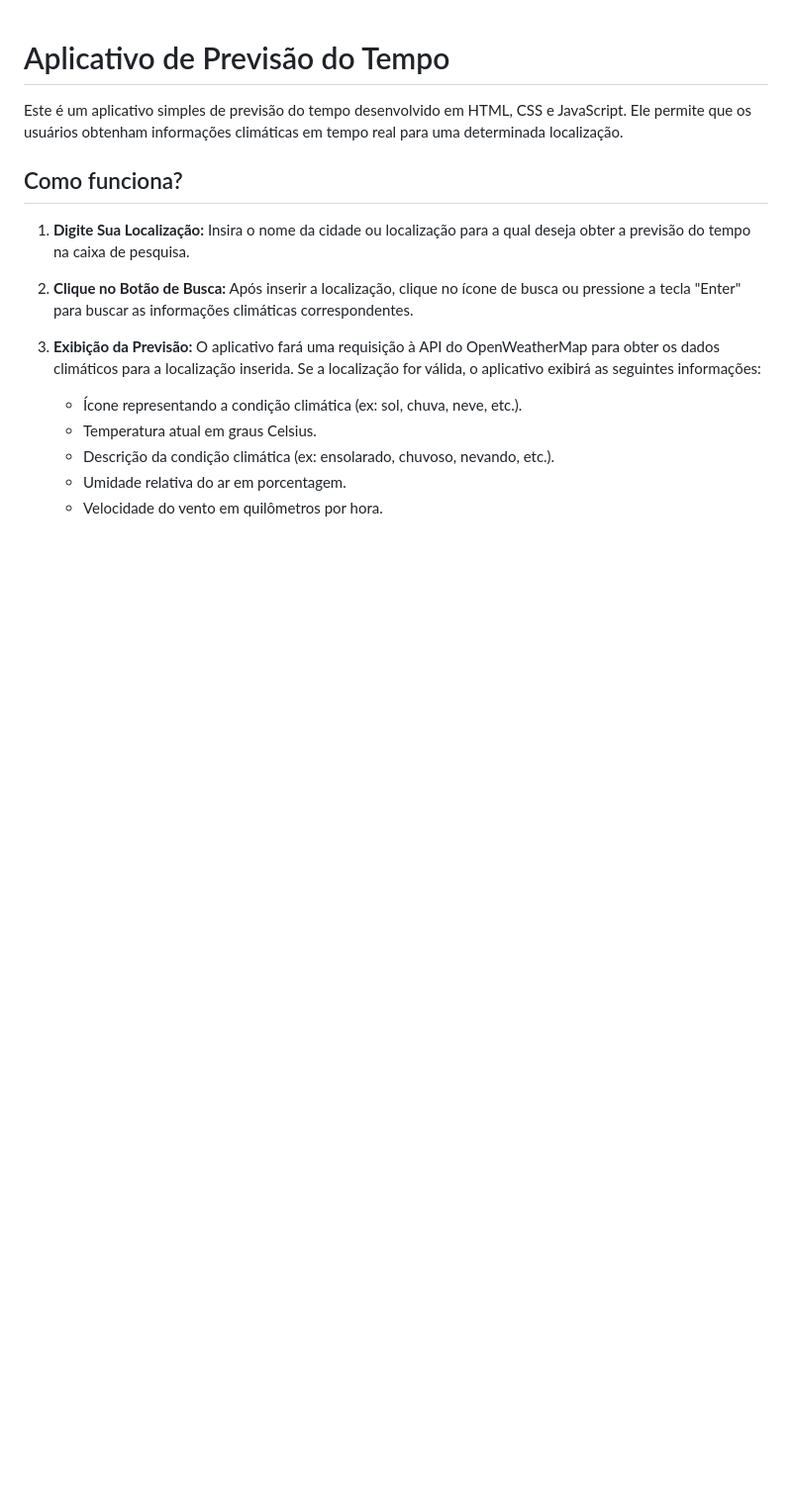
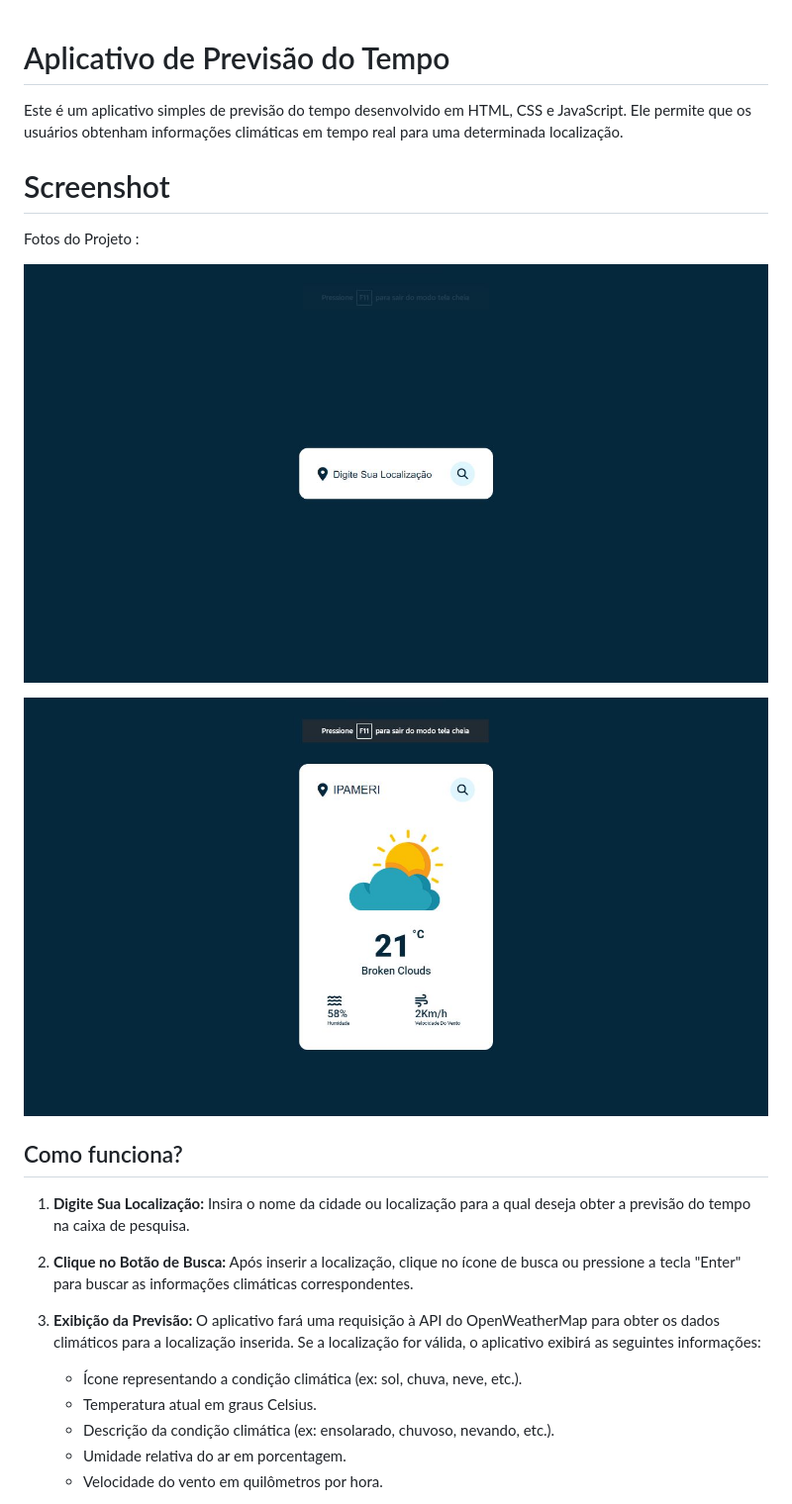
Before and after one commit to TI-fernando/appClima, a Markdown page: README.md, the part around the change. Shown: that part at 99% size. GitHub-like rendering; pictures changed too: modelo1.jpg (added), modelo2.jpg (added); blank space fills up the shorter version.

Commit message:
Adicionado fotos do projeto e adicionado mais informações ao reademe

```diff
--- a/README.md
+++ b/README.md
@@ -1,6 +1,14 @@
 # Aplicativo de Previsão do Tempo
 
 Este é um aplicativo simples de previsão do tempo desenvolvido em HTML, CSS e JavaScript. Ele permite que os usuários obtenham informações climáticas em tempo real para uma determinada localização.
+
+# Screenshot
+
+Fotos do Projeto :
+
+![screenshot](modelo1.jpg)
+
+![screenshot](modelo2.jpg)
 
 ## Como funciona?
 
```
